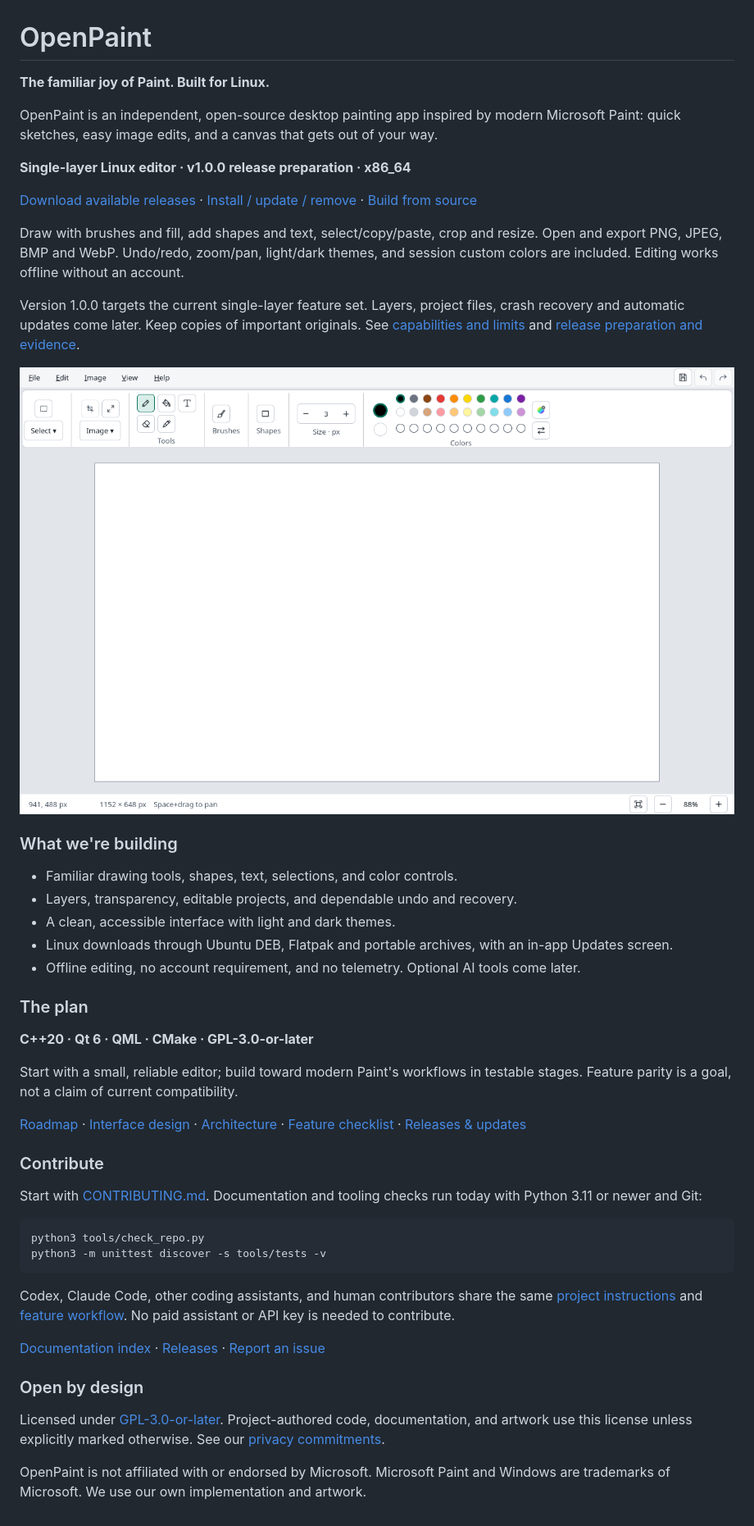
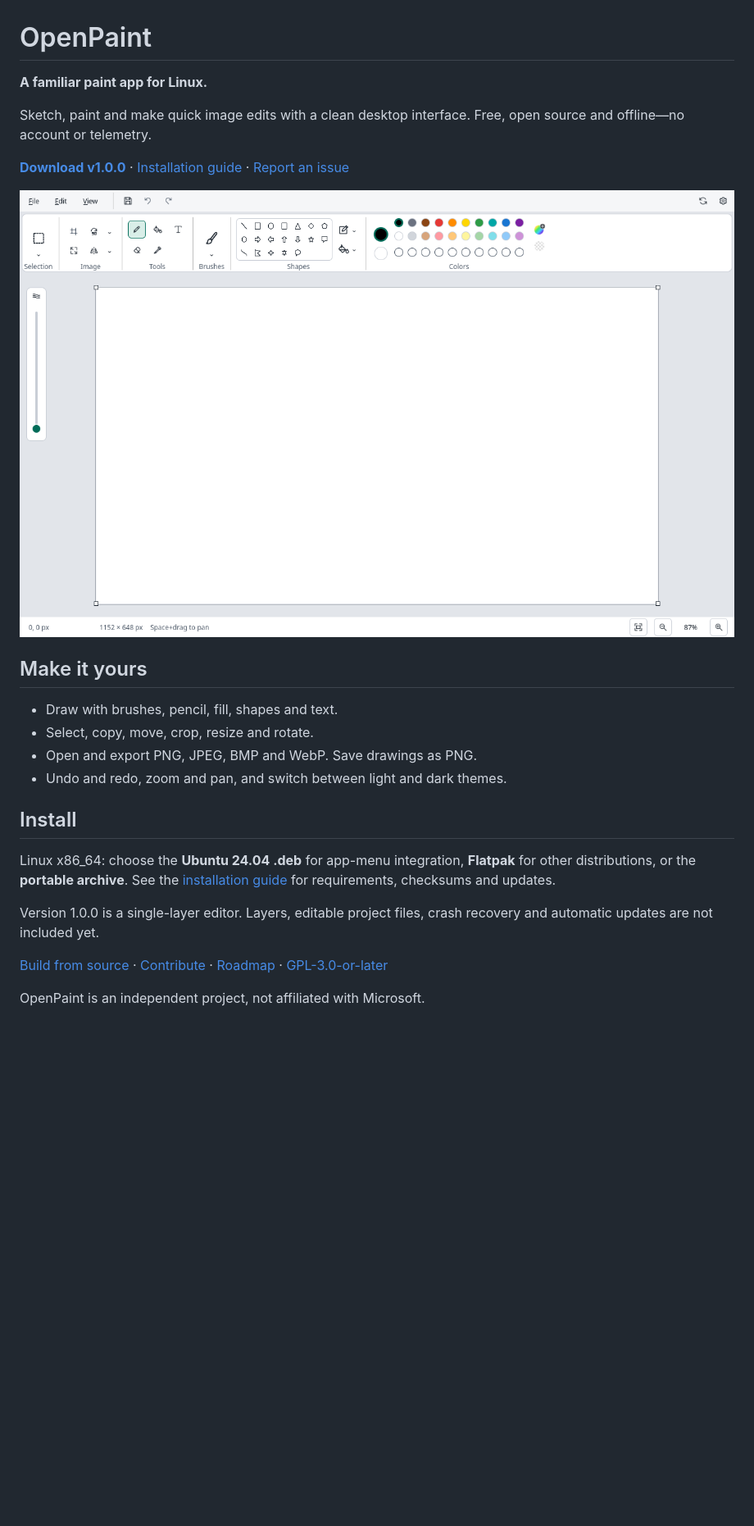
Before and after one commit to AfshinKI/openpaint, a Markdown page: README.md, the part around the change. Shown at 82% size. Rendered like a GitHub page; pictures changed too: docs/assets/openpaint-v1-light.png (added); blank space fills up the shorter version.

Commit message:
Present OpenPaint v1 with a concise product README and current GUI (#39)

````diff
--- a/README.md
+++ b/README.md
@@ -1,68 +1,33 @@
 # OpenPaint
 
-**The familiar joy of Paint. Built for Linux.**
+**A familiar paint app for Linux.**
 
-OpenPaint is an independent, open-source desktop painting app inspired by modern
-Microsoft Paint: quick sketches, easy image edits, and a canvas that gets out of
-your way.
+Sketch, paint and make quick image edits with a clean desktop interface.
+Free, open source and offline—no account or telemetry.
 
-**Single-layer Linux editor · v1.0.0 release preparation · x86_64**
-
-[Download available releases](https://github.com/AfshinKI/openpaint/releases) ·
-[Install / update / remove](docs/INSTALL.md) · [Build from source](docs/BUILD.md)
-
-Draw with brushes and fill, add shapes and text, select/copy/paste, crop and resize.
-Open and export PNG, JPEG, BMP and WebP. Undo/redo, zoom/pan, light/dark themes,
-and session custom colors are included. Editing works offline without an account.
-
-Version 1.0.0 targets the current single-layer feature set. Layers, project files,
-crash recovery and automatic updates come later. Keep copies of important originals. See [capabilities and limits](docs/FEATURES.md)
-and [release preparation and evidence](docs/plans/0031-stable-release.md).
-
-![OpenPaint alpha editor in light mode](docs/assets/m2-editor-light-1280.png)
-
-### What we're building
-
-- Familiar drawing tools, shapes, text, selections, and color controls.
-- Layers, transparency, editable projects, and dependable undo and recovery.
-- A clean, accessible interface with light and dark themes.
-- Linux downloads through Ubuntu DEB, Flatpak and portable archives, with an in-app Updates screen.
-- Offline editing, no account requirement, and no telemetry. Optional AI tools come later.
-
-### The plan
-
-**C++20 · Qt 6 · QML · CMake · GPL-3.0-or-later**
-
-Start with a small, reliable editor; build toward modern Paint's workflows in
-testable stages. Feature parity is a goal, not a claim of current compatibility.
-
-[Roadmap](docs/ROADMAP.md) · [Interface design](docs/DESIGN.md) ·
-[Architecture](docs/ARCHITECTURE.md) · [Feature checklist](docs/FEATURES.md) ·
-[Releases & updates](docs/RELEASES.md)
-
-### Contribute
-
-Start with [CONTRIBUTING.md](CONTRIBUTING.md). Documentation and tooling checks run
-today with Python 3.11 or newer and Git:
-
-```sh
-python3 tools/check_repo.py
-python3 -m unittest discover -s tools/tests -v
-```
-
-Codex, Claude Code, other coding assistants, and human contributors share the same
-[project instructions](AGENTS.md) and [feature workflow](docs/DEVELOPMENT.md).
-No paid assistant or API key is needed to contribute.
-
-[Documentation index](docs/README.md) ·
-[Releases](https://github.com/AfshinKI/openpaint/releases) ·
+[**Download v1.0.0**](https://github.com/AfshinKI/openpaint/releases/tag/v1.0.0) ·
+[Installation guide](docs/INSTALL.md) ·
 [Report an issue](https://github.com/AfshinKI/openpaint/issues)
 
-### Open by design
+![OpenPaint v1.0.0 — drawing tools, shapes and colors in the light theme](docs/assets/openpaint-v1-light.png)
 
-Licensed under [GPL-3.0-or-later](LICENSE). Project-authored code, documentation,
-and artwork use this license unless explicitly marked otherwise.
-See our [privacy commitments](docs/PRIVACY.md).
+## Make it yours
 
-OpenPaint is not affiliated with or endorsed by Microsoft. Microsoft Paint and
-Windows are trademarks of Microsoft. We use our own implementation and artwork.
+- Draw with brushes, pencil, fill, shapes and text.
+- Select, copy, move, crop, resize and rotate.
+- Open and export PNG, JPEG, BMP and WebP. Save drawings as PNG.
+- Undo and redo, zoom and pan, and switch between light and dark themes.
+
+## Install
+
+Linux x86_64: choose the **Ubuntu 24.04 .deb** for app-menu integration,
+**Flatpak** for other distributions, or the **portable archive**.
+See the [installation guide](docs/INSTALL.md) for requirements, checksums and updates.
+
+Version 1.0.0 is a single-layer editor. Layers, editable project files, crash
+recovery and automatic updates are not included yet.
+
+[Build from source](docs/BUILD.md) · [Contribute](CONTRIBUTING.md) ·
+[Roadmap](docs/ROADMAP.md) · [GPL-3.0-or-later](LICENSE)
+
+OpenPaint is an independent project, not affiliated with Microsoft.
````
